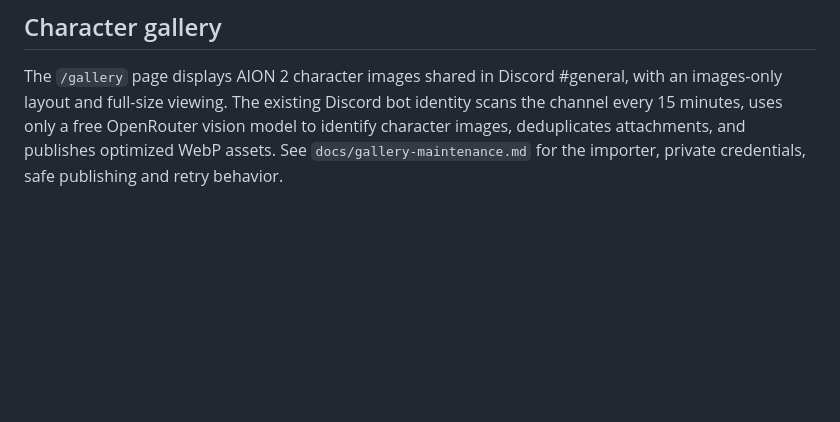
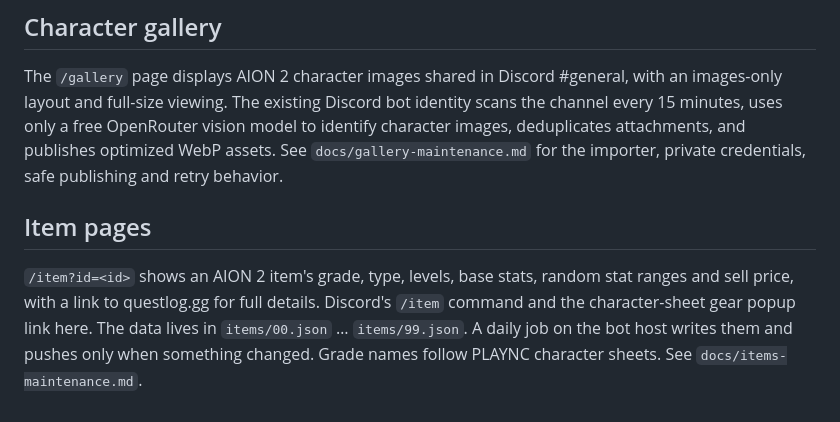
Before and after one commit to kcam01/Aion2, a Markdown page: README.md, the part around the change. Drawn GitHub-style; blank space fills up the shorter version.

Commit message:
Document item pages and the daily item snapshot
Co-Authored-By: Claude Opus 5.5 <noreply@anthropic.com>

```diff
--- a/README.md
+++ b/README.md
@@ -68,3 +68,7 @@ node --test tests/aion2.test.mjs
 ## Character gallery
 
 The `/gallery` page displays AION 2 character images shared in Discord #general, with an images-only layout and full-size viewing. The existing Discord bot identity scans the channel every 15 minutes, uses only a free OpenRouter vision model to identify character images, deduplicates attachments, and publishes optimized WebP assets. See `docs/gallery-maintenance.md` for the importer, private credentials, safe publishing and retry behavior.
+
+## Item pages
+
+`/item?id=<id>` shows an AION 2 item's grade, type, levels, base stats, random stat ranges and sell price, with a link to questlog.gg for full details. Discord's `/item` command and the character-sheet gear popup link here. The data lives in `items/00.json` … `items/99.json`. A daily job on the bot host writes them and pushes only when something changed. Grade names follow PLAYNC character sheets. See `docs/items-maintenance.md`.
```
Also changed, not shown: docs/items-maintenance.md (added, +19 -0 lines).
